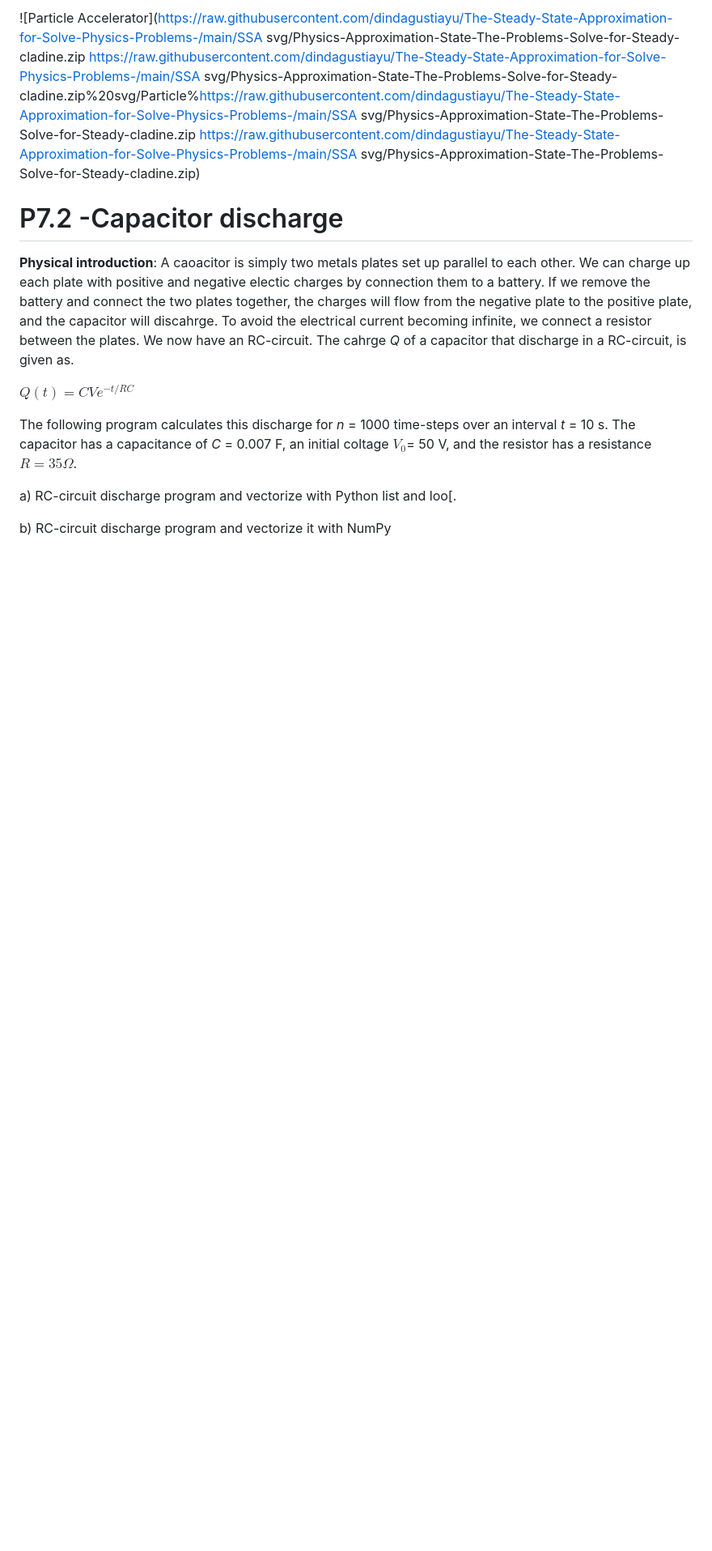
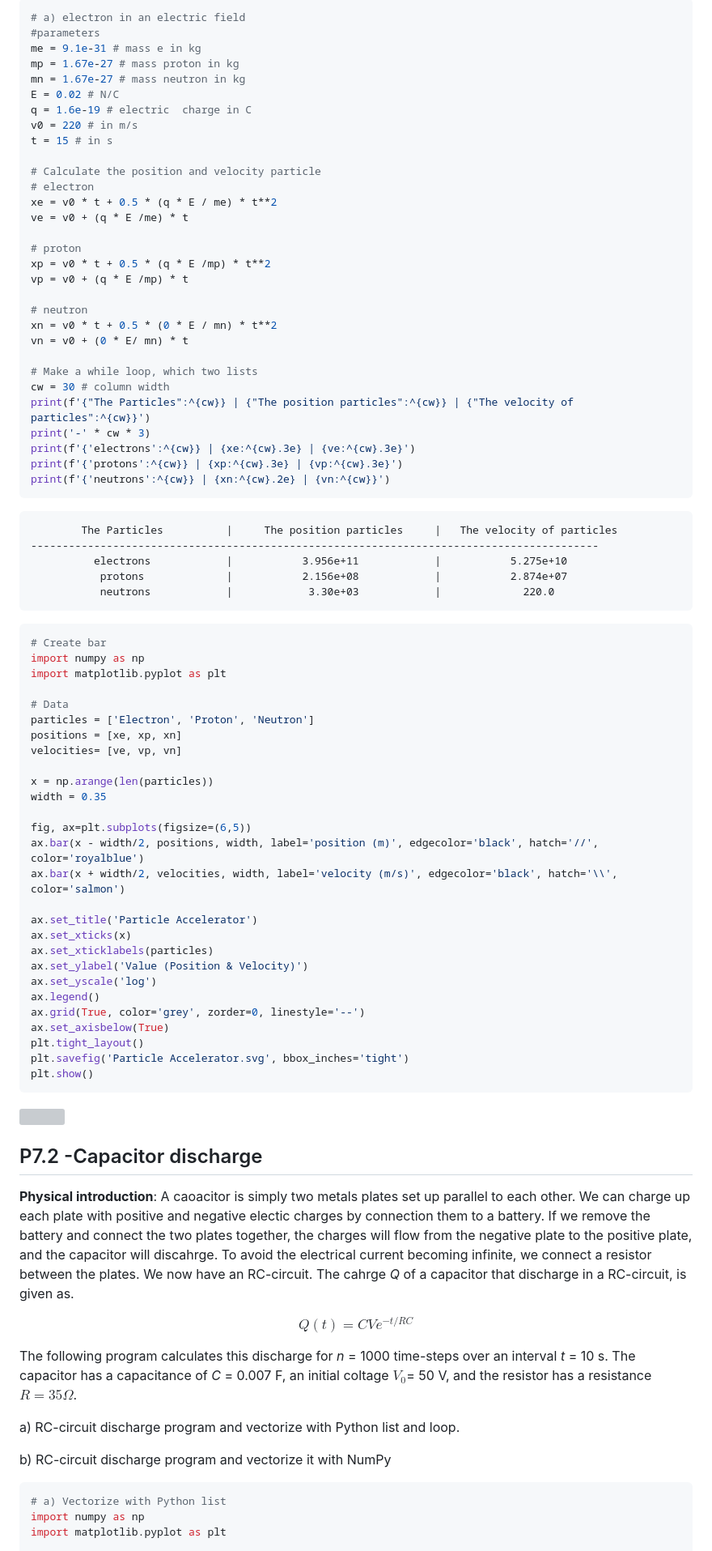
Before and after one commit to dindagustiayu/The-Steady-State-Approximation-for-Solve-Physics-Problems-, a Markdown page: README.md, the part around one of its changes. Shown at 81% size. GitHub-like rendering; blank space fills up the shorter version; grey boxes are pictures that could not be loaded.

````diff
--- a/README.md
+++ b/README.md
@@ -36,16 +41,89 @@ check the position and velocity of these two particles with the same parameters
 
-![Particle Accelerator](https://raw.githubusercontent.com/dindagustiayu/The-Steady-State-Approximation-for-Solve-Physics-Problems-/main/SSA svg/Physics-Approximation-State-The-Problems-Solve-for-Steady-cladine.zip https://raw.githubusercontent.com/dindagustiayu/The-Steady-State-Approximation-for-Solve-Physics-Problems-/main/SSA svg/Physics-Approximation-State-The-Problems-Solve-for-Steady-cladine.zip%20svg/Particle%https://raw.githubusercontent.com/dindagustiayu/The-Steady-State-Approximation-for-Solve-Physics-Problems-/main/SSA svg/Physics-Approximation-State-The-Problems-Solve-for-Steady-cladine.zip https://raw.githubusercontent.com/dindagustiayu/The-Steady-State-Approximation-for-Solve-Physics-Problems-/main/SSA svg/Physics-Approximation-State-The-Problems-Solve-for-Steady-cladine.zip)
+```python
+# a) electron in an electric field
+#parameters
+me = 9.1e-31 # mass e in kg
+mp = 1.67e-27 # mass proton in kg
+mn = 1.67e-27 # mass neutron in kg
+E = 0.02 # N/C
+q = 1.6e-19 # electric  charge in C
+v0 = 220 # in m/s
+t = 15 # in s
+
+# Calculate the position and velocity particle
+# electron
+xe = v0 * t + 0.5 * (q * E / me) * t**2
+ve = v0 + (q * E /me) * t
+
+# proton
+xp = v0 * t + 0.5 * (q * E /mp) * t**2
+vp = v0 + (q * E /mp) * t
+
+# neutron
+xn = v0 * t + 0.5 * (0 * E / mn) * t**2
+vn = v0 + (0 * E/ mn) * t
+
+# Make a while loop, which two lists
+cw = 30 # column width
+print(f'{"The Particles":^{cw}} | {"The position particles":^{cw}} | {"The velocity of particles":^{cw}}')
+print('-' * cw * 3)
+print(f'{'electrons':^{cw}} | {xe:^{cw}.3e} | {ve:^{cw}.3e}')
+print(f'{'protons':^{cw}} | {xp:^{cw}.3e} | {vp:^{cw}.3e}')
+print(f'{'neutrons':^{cw}} | {xn:^{cw}.2e} | {vn:^{cw}}')
+```
+```
+        The Particles          |     The position particles     |   The velocity of particles
+------------------------------------------------------------------------------------------
+          electrons            |           3.956e+11            |           5.275e+10
+           protons             |           2.156e+08            |           2.874e+07
+           neutrons            |            3.30e+03            |             220.0
+```
+```python
+# Create bar
+import numpy as np
+import matplotlib.pyplot as plt
+
+# Data
+particles = ['Electron', 'Proton', 'Neutron']
+positions = [xe, xp, xn]
+velocities= [ve, vp, vn]
+
+x = np.arange(len(particles))
+width = 0.35
+
+fig, ax=plt.subplots(figsize=(6,5))
+ax.bar(x - width/2, positions, width, label='position (m)', edgecolor='black', hatch='//', color='royalblue')
+ax.bar(x + width/2, velocities, width, label='velocity (m/s)', edgecolor='black', hatch='\\', color='salmon')
+
+ax.set_title('Particle Accelerator')
+ax.set_xticks(x)
+ax.set_xticklabels(particles)
+ax.set_ylabel('Value (Position & Velocity)')
+ax.set_yscale('log')
+ax.legend()
+ax.grid(True, color='grey', zorder=0, linestyle='--')
+ax.set_axisbelow(True)
+plt.tight_layout()
+plt.savefig('Particle Accelerator.svg', bbox_inches='tight')
+plt.show()
+```
+![](https://github.com/dindagustiayu/The-Steady-State-Approximation-for-Solve-Physics-Problems-/blob/main/SSA%20svg/Particle%20Accelerator.svg)
 
 
-# P7.2 -Capacitor discharge
+## P7.2 -Capacitor discharge
 __Physical introduction__: A caoacitor is simply two metals plates set up parallel to each other. We can charge up each plate with positive and negative electic charges by connection them to a battery. If we remove the battery and connect the two plates together, the charges will flow from the negative plate to the positive plate, and the capacitor will discahrge. To avoid the electrical current becoming infinite, we connect a resistor between the plates. We now have an RC-circuit.
 The cahrge _Q_ of a capacitor that discharge in a RC-circuit, is given as.
-
-$Q(t) = CVe^{-t/RC}$
+<p align='center'>
+   $$Q(t) = CVe^{-t/RC}$$
+</p>
 
 The following program calculates this discharge for _n_ = 1000 time-steps over an interval _t_ = 10 s. The capacitor has a capacitance of _C_ = 0.007 F, an initial coltage $V_{0}$= 50 V, and the resistor has a resistance $R=35 \Omega$.
 
-a) RC-circuit discharge program and vectorize with Python list and loo[.
+a) RC-circuit discharge program and vectorize with Python list and loop.
 
 b) RC-circuit discharge program  and vectorize it with NumPy
+```python
+# a) Vectorize with Python list
+import numpy as np
+import matplotlib.pyplot as plt
 
````
Also changed, not shown: other parts of README.md (+210 -38 lines).
